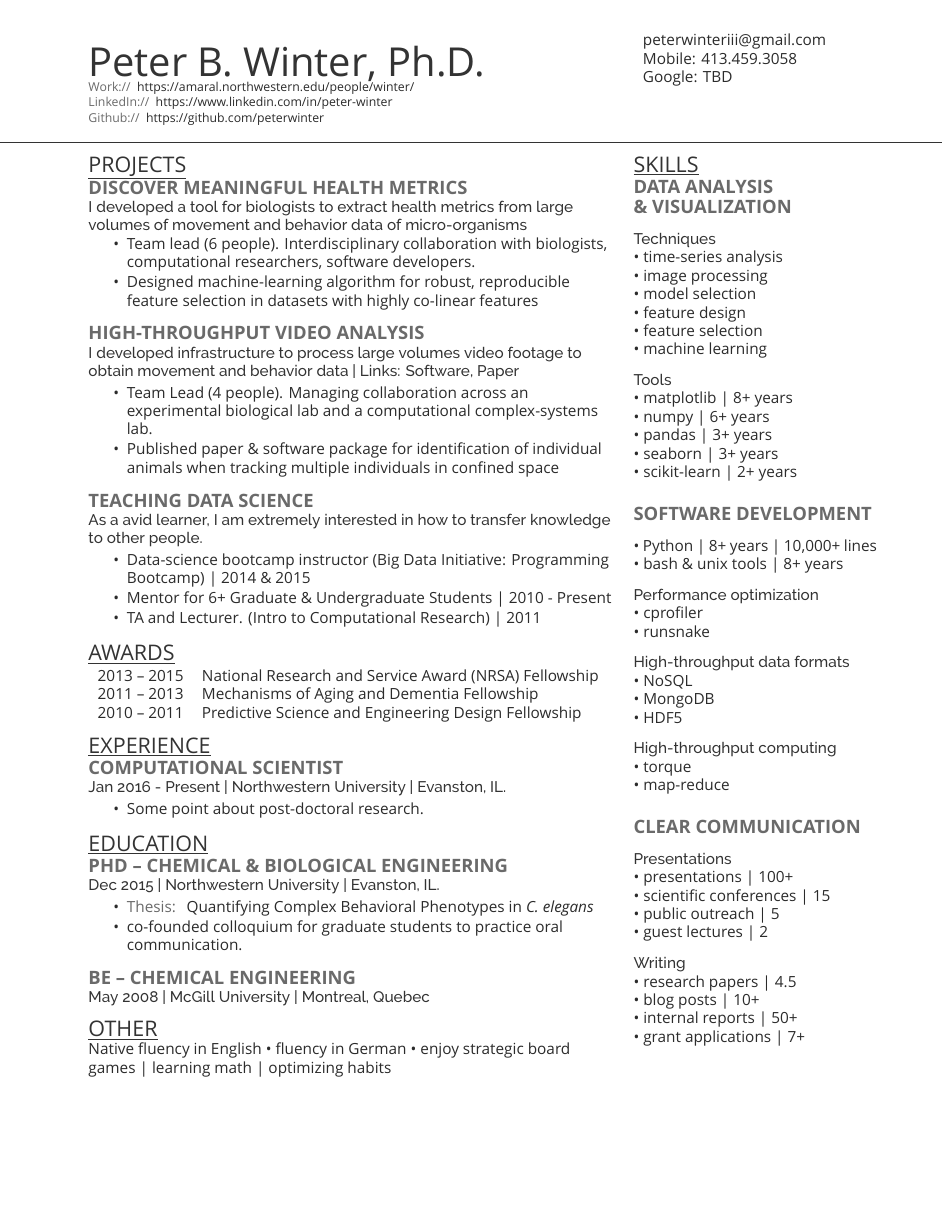
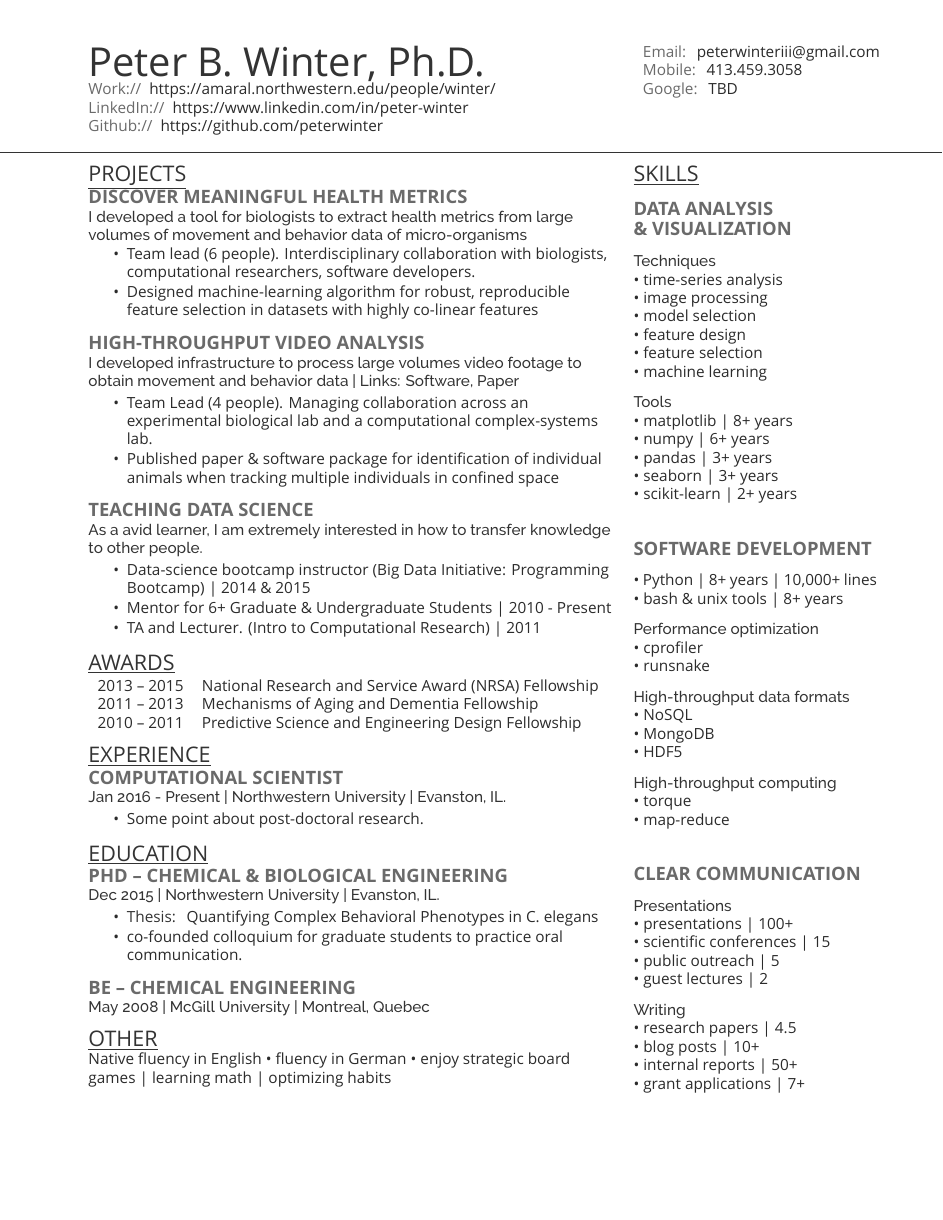
Before and after one commit to peterwinter/resume, a LaTeX CV (main.tex, which reads winter-resume-openfont.cls): the whole page. Compiled offline with XeLaTeX; a missing font is replaced by an installed copy or a similar font.

Commit message:
adjust side column spacing

```diff
--- a/main.tex
+++ b/main.tex
@@ -64,9 +64,9 @@
 \hfill
 \begin{minipage}[t]{0.30\textwidth}
 \begin{flushleft}
-peterwinteriii@gmail.com \\
-Mobile: 413.459.3058 \\
-Google: TBD \\
+\custombold{Email:} peterwinteriii@gmail.com \\
+\custombold{Mobile:}  413.459.3058 \\
+\custombold{Google:}  TBD \\
 \end{flushleft}
 \end{minipage}
 
@@ -168,7 +168,7 @@ to obtain movement and behavior data | Links: \href{https://amaral.northwestern.
 \location{Dec 2015 | Northwestern University | Evanston, IL.}
 
 \begin{tightemize}
-\item \custombold{Thesis:} Quantifying Complex Behavioral Phenotypes in \emph{C. elegans}
+\item \customboldB{Thesis:} Quantifying Complex Behavioral Phenotypes in \customitl{C. elegans}
 
 \item co-founded colloquium for graduate students to practice oral communication.
 \end{tightemize}
@@ -231,7 +231,7 @@ Native fluency in English \textbullet{} fluency in German \textbullet{} enjoy st
 %%%%%%%%%%%%%%%%%%%%%%%%%%%%%%%%%%%%%%
 
 \section{\underline{Skills}}
-%\sectionsep
+\sectionsep
 \subsection{Data Analysis}
 \subsection{\& Visualization}
 \sectionsep
@@ -252,6 +252,8 @@ Native fluency in English \textbullet{} fluency in German \textbullet{} enjoy st
 \textbullet{} scikit-learn | 2+ years \\
 \sectionsep
 \sectionsep
+\sectionsep
+
 
 \subsection{Software Development}
 \sectionsep
--- a/winter-resume-openfont.cls
+++ b/winter-resume-openfont.cls
@@ -19,9 +19,9 @@
 \usepackage{fontspec,xltxtra,xunicode}
 
 % Color definitions
-\definecolor{date}{HTML}{666666}
-\definecolor{primary}{HTML}{2b2b2b}
-\definecolor{name}{HTML}{333333}
+\definecolor{date}{HTML}{666666} %grey
+\definecolor{primary}{HTML}{2b2b2b} %darkgrey
+\definecolor{name}{HTML}{333333} %darkgrey
 %\definecolor{headings}{HTML}{6A6A6A}
 %\definecolor{subheadings}{HTML}{333333}
 
@@ -33,7 +33,11 @@
 \defaultfontfeatures{Mapping=tex-text}
 \setmainfont[Color=primary, Path = fonts/lato/]{Lato-Lig}
 \setsansfont[Scale=MatchLowercase,Mapping=tex-text, Path = fonts/raleway/]{Raleway-ExtraLight}
+
+\newcommand{\customitl}[1]{\color{primary}\fontspec[Path = fonts/lato/]{Lato-LigIta}\selectfont #1 \normalfont}
 \newcommand{\custombold}[1]{\color{subheadings}\fontspec[Path = fonts/lato/]{Lato-Reg}\selectfont #1 \normalfont}
+\newcommand{\customboldB}[1]{\color{headings}\fontspec[Path = fonts/lato/]{Lato-Reg}\selectfont #1 \normalfont}
+
 
 % Date command
 \setlength{\TPHorizModule}{1mm}
@@ -45,9 +49,9 @@ Last Updated on
 \today
 \end{textblock}}
 
-\newcommand{\myname}[1]{\color{name}\raggedright\scshape\fontspec[Path = fonts/lato/]{Lato-Lig}\fontsize{26pt}{30pt}\selectfont {#1 \\} \normalfont}
+\newcommand{\myname}[1]{\color{name}\raggedright\scshape\fontspec[Path = fonts/lato/]{Lato-Reg}\fontsize{26pt}{30pt}\selectfont {#1 \\} \normalfont}
 
-\newcommand{\links}[1]{\color{subheadings}\raggedright\scshape\fontspec[Path = fonts/lato/]{Lato-Lig}\fontsize{8pt}{10pt}\selectfont {#1 \\} \normalfont   }
+\newcommand{\links}[1]{\color{headings}\raggedright\scshape\fontspec[Path = fonts/lato/]{Lato-Reg}\fontsize{10pt}{12pt}\selectfont {#1 \\} \normalfont   }
 
 
 \titlespacing{\section}{0pt}{0pt}{0pt}
@@ -61,7 +65,7 @@ Last Updated on
 % (ie. Data Analysis and Visualization.
 % Subeadings command
 \titleformat{\subsection}{\color{subheadings}
-\fontspec[Path = fonts/lato/]{Lato-Bol}\fontsize{12pt}{12pt}\selectfont\bfseries\uppercase}{}{0em}{}
+\fontspec[Path = fonts/lato/]{Lato-Reg}\fontsize{12pt}{12pt}\selectfont\bfseries\uppercase}{}{0em}{}
 \titlespacing{\subsection}{0pt}{\parskip}{-\parskip}
 \titlespacing{\subsubsection}{0pt}{\parskip}{-\parskip}
 
```
Also changed, not shown: main.tex (3 more changed lines).
